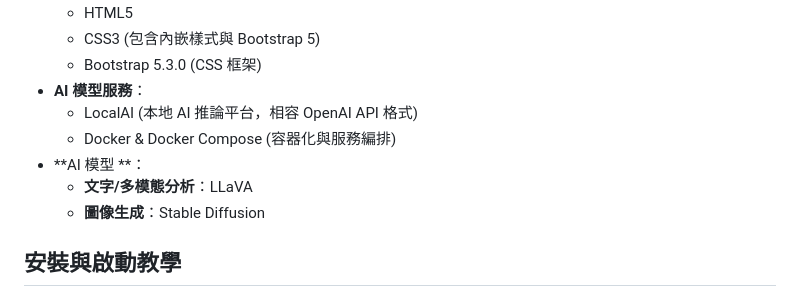
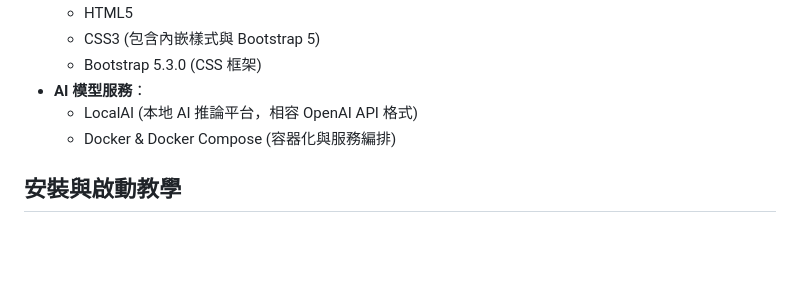
Before and after one commit to hanson0321/Stock_assistant, a Markdown page: README.md, the part around the change. GitHub-like rendering; blank space fills up the shorter version.

```diff
--- a/README.md
+++ b/README.md
@@ -24,9 +24,6 @@
 * **AI 模型服務**：
     * LocalAI (本地 AI 推論平台，相容 OpenAI API 格式)
     * Docker & Docker Compose (容器化與服務編排)
-* **AI 模型 **：
-    * **文字/多模態分析**：LLaVA
-    * **圖像生成**：Stable Diffusion
 
 ## 安裝與啟動教學
 
```
